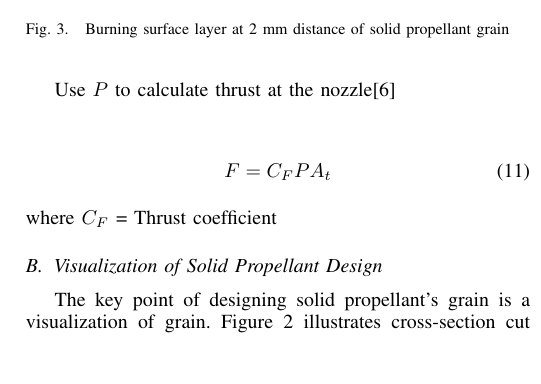
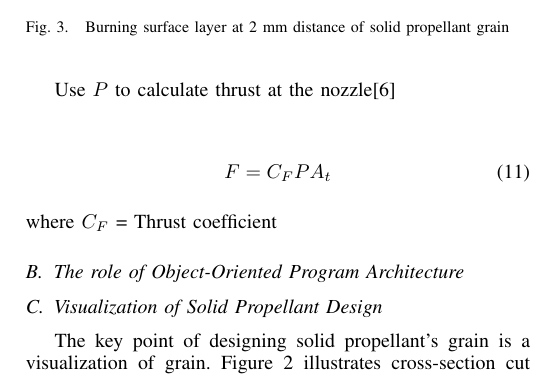
Before and after one commit to wpawgasa/Papers, a LaTeX paper (Roong/Internal Ballistics Simulation OOP/Internal Ballisitics Simulation based on Object Oriented Programming.tex): part of one column of page 3 of 5, cut so that both start at the same text, the shorter picture padded with empty space. Compiled offline with pdfLaTeX.

Commit message:
add new section to roong

```diff
--- a/Roong/Internal Ballistics Simulation OOP/Internal Ballisitics Simulation based on Object Oriented Programming.tex
+++ b/Roong/Internal Ballistics Simulation OOP/Internal Ballisitics Simulation based on Object Oriented Programming.tex
@@ -196,6 +196,8 @@ where ${C}_F$ = Thrust coefficient
 \label{fig:2}
 \end{figure}
 
+\subsection{The role of Object-Oriented Program Architecture}
+
 \subsection{Visualization of Solid Propellant Design}
 The key point of designing solid propellant’s grain is a visualization of grain. Figure {\ref{fig:1}} illustrates cross-section cut and horizontal cut of cylindrical grain. The visualization of solid propellant grain illustrates how grain's surface is burnt and generate gas. Computer aided design (CAD) softwares are usually used for designing solid propellant grain. The inner port of the grain is the surface that will burn in the direction perpendicular to previous surface. Figure {\ref{fig:2}} illustrates burning surface at burnt distance of 2 mm. The offset algorithm is useful to generate such layers of burning as illustrated in Figure {\ref{fig:2}} {\cite{offset}}. In addition, most of CAD softwares have the capability of measuring inner port's periphery and area, which are used in thrust profile calculation.
 
```
Also changed, not shown: Roong/Internal Ballistics Simulation OOP/Internal Ballisitics Simulation based on Object Oriented Programming.pdf (added), 3 other files.
